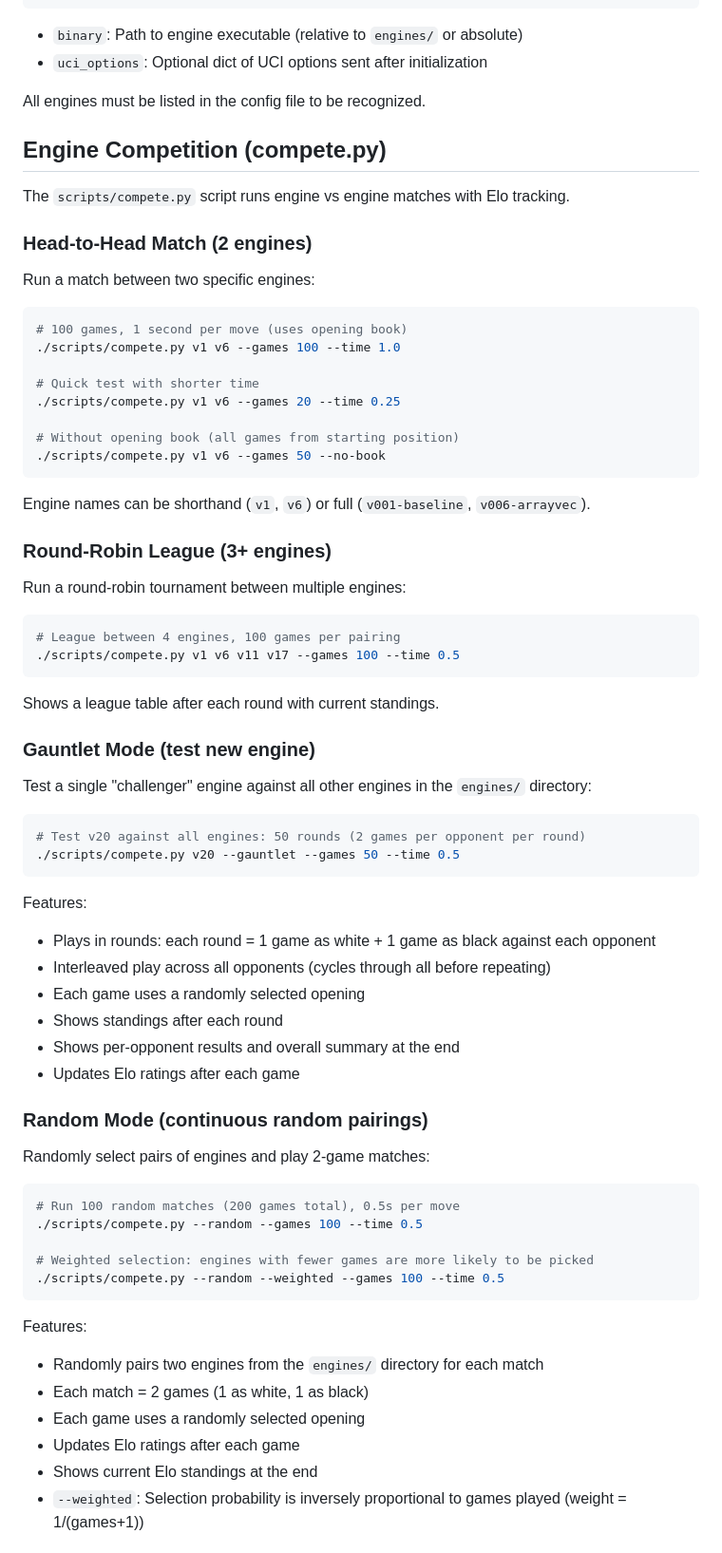
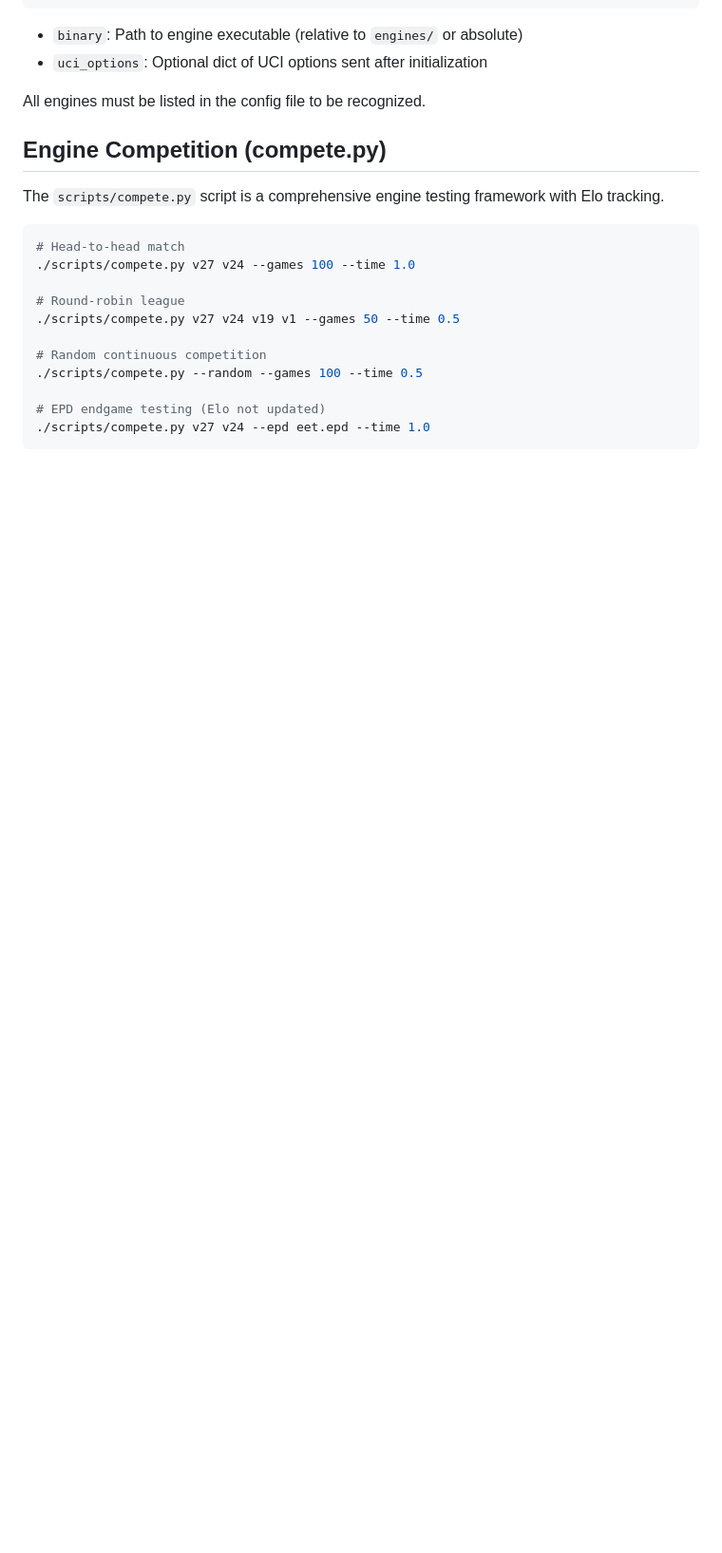
Before and after one commit to chris-moreton/rusty-rival, a Markdown page: README.md, the part around one of its changes. Shown at 95% size. Rendered like a GitHub page; blank space fills up the shorter version.

````diff
--- a/README.md
+++ b/README.md
@@ -64,70 +64,19 @@ All engines must be listed in the config file to be recognized.
 
 ## Engine Competition (compete.py)
 
-The `scripts/compete.py` script runs engine vs engine matches with Elo tracking.
-
-### Head-to-Head Match (2 engines)
-
-Run a match between two specific engines:
+The `scripts/compete.py` script is a comprehensive engine testing framework with Elo tracking.
 
 ```bash
-# 100 games, 1 second per move (uses opening book)
-./scripts/compete.py v1 v6 --games 100 --time 1.0
+# Head-to-head match
+./scripts/compete.py v27 v24 --games 100 --time 1.0
 
-# Quick test with shorter time
-./scripts/compete.py v1 v6 --games 20 --time 0.25
+# Round-robin league
+./scripts/compete.py v27 v24 v19 v1 --games 50 --time 0.5
 
-# Without opening book (all games from starting position)
-./scripts/compete.py v1 v6 --games 50 --no-book
+# Random continuous competition
+./scripts/compete.py --random --games 100 --time 0.5
+
+# EPD endgame testing (Elo not updated)
+./scripts/compete.py v27 v24 --epd eet.epd --time 1.0
 ```
 
-Engine names can be shorthand (`v1`, `v6`) or full (`v001-baseline`, `v006-arrayvec`).
-
-### Round-Robin League (3+ engines)
-
-Run a round-robin tournament between multiple engines:
-
-```bash
-# League between 4 engines, 100 games per pairing
-./scripts/compete.py v1 v6 v11 v17 --games 100 --time 0.5
-```
-
-Shows a league table after each round with current standings.
-
-### Gauntlet Mode (test new engine)
-
-Test a single "challenger" engine against all other engines in the `engines/` directory:
-
-```bash
-# Test v20 against all engines: 50 rounds (2 games per opponent per round)
-./scripts/compete.py v20 --gauntlet --games 50 --time 0.5
-```
-
-Features:
-- Plays in rounds: each round = 1 game as white + 1 game as black against each opponent
-- Interleaved play across all opponents (cycles through all before repeating)
-- Each game uses a randomly selected opening
-- Shows standings after each round
-- Shows per-opponent results and overall summary at the end
-- Updates Elo ratings after each game
-
-### Random Mode (continuous random pairings)
-
-Randomly select pairs of engines and play 2-game matches:
-
-```bash
-# Run 100 random matches (200 games total), 0.5s per move
-./scripts/compete.py --random --games 100 --time 0.5
-
-# Weighted selection: engines with fewer games are more likely to be picked
-./scripts/compete.py --random --weighted --games 100 --time 0.5
-```
-
-Features:
-- Randomly pairs two engines from the `engines/` directory for each match
-- Each match = 2 games (1 as white, 1 as black)
-- Each game uses a randomly selected opening
-- Updates Elo ratings after each game
-- Shows current Elo standings at the end
-- `--weighted`: Selection probability is inversely proportional to games played (weight = 1/(games+1))
-
````
Also changed, not shown: other parts of README.md (+7 -15 lines), COMPETE.md (added, +351 -0 lines).
